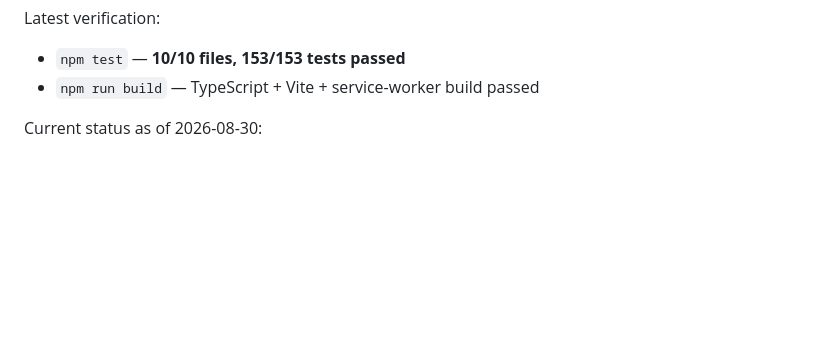
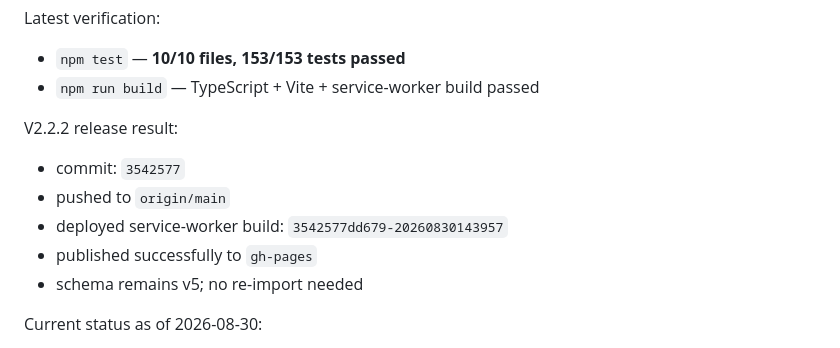
Before and after one commit to tahrt/routine-tracker, a Markdown page: progress.md, the part around the change. Drawn GitHub-style; blank space fills up the shorter version.

Commit message:
docs: record iphone follow-up release

```diff
--- a/progress.md
+++ b/progress.md
@@ -58,6 +58,14 @@ Latest verification:
 
 - `npm test` — **10/10 files, 153/153 tests passed**
 - `npm run build` — TypeScript + Vite + service-worker build passed
+
+V2.2.2 release result:
+
+- commit: `3542577`
+- pushed to `origin/main`
+- deployed service-worker build: `3542577dd679-20260830143957`
+- published successfully to `gh-pages`
+- schema remains v5; no re-import needed
 
 
 Current status as of 2026-08-30:
```
